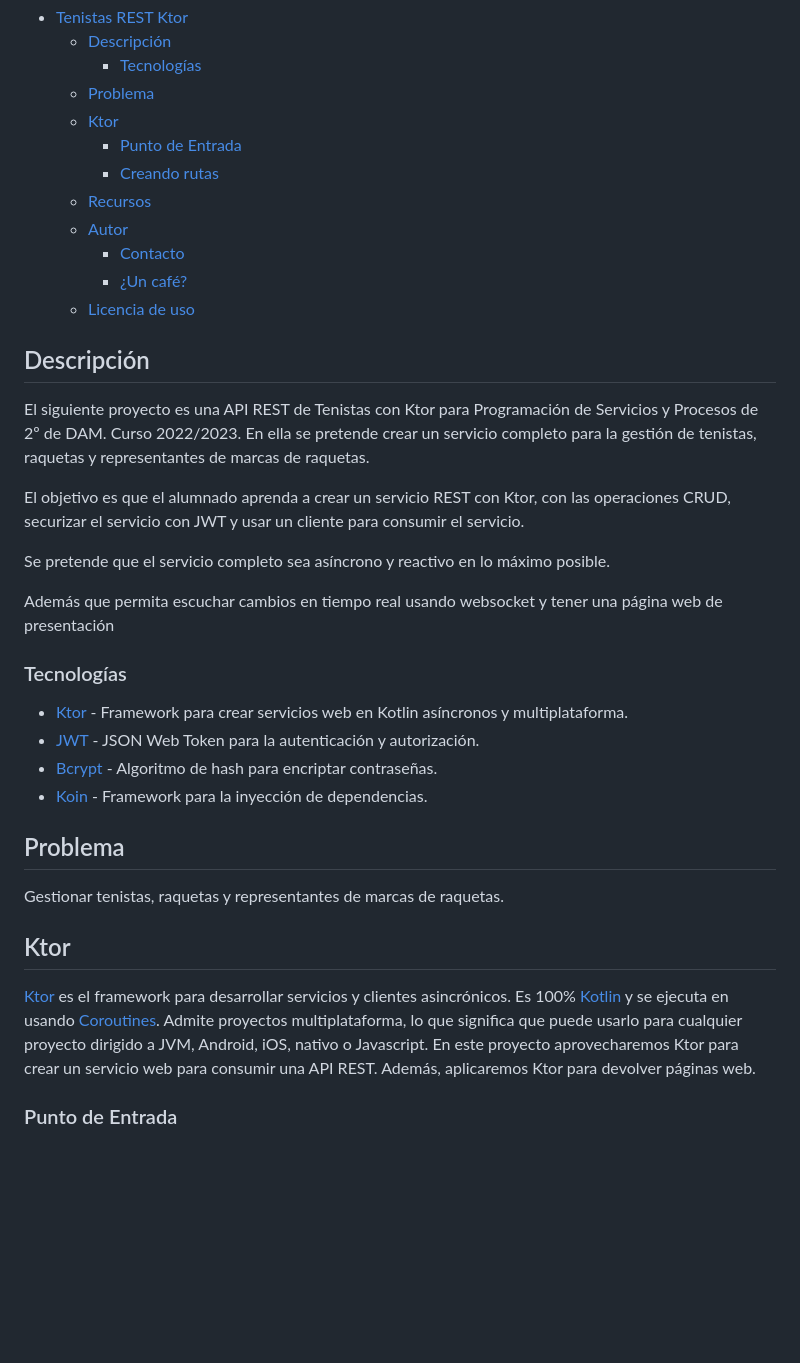
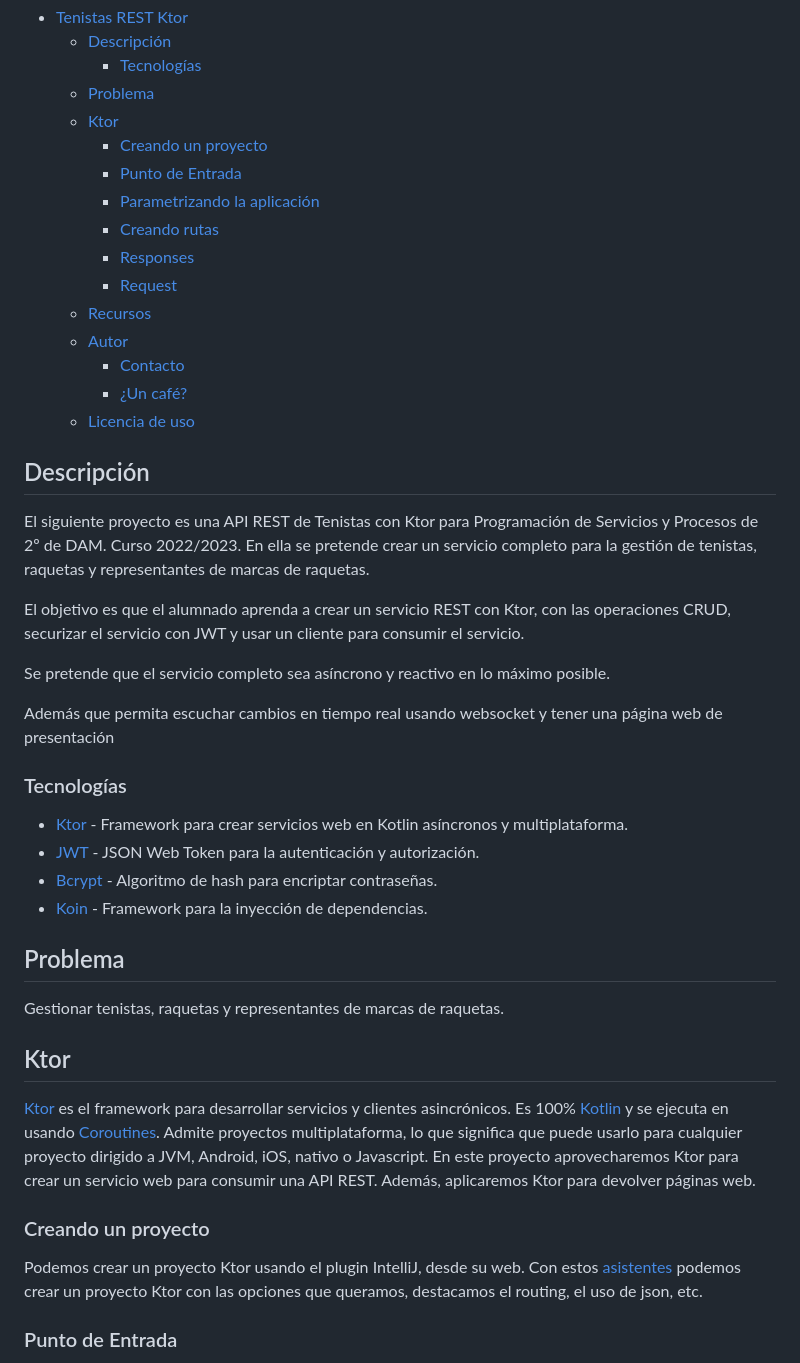
Before and after one commit to joseluisgs/tenistas-rest-ktor-2022-2023, a Markdown page: README.md, the part around one of its changes. GitHub-like rendering; blank space fills up the shorter version.

```diff
--- a/README.md
+++ b/README.md
@@ -13,8 +13,12 @@ Api REST de Tenistas con Ktor para Programación de Servicios y Procesos de 2º
     - [Tecnologías](#tecnologías)
   - [Problema](#problema)
   - [Ktor](#ktor)
+    - [Creando un proyecto](#creando-un-proyecto)
     - [Punto de Entrada](#punto-de-entrada)
+    - [Parametrizando la aplicación](#parametrizando-la-aplicación)
     - [Creando rutas](#creando-rutas)
+    - [Responses](#responses)
+    - [Request](#request)
   - [Recursos](#recursos)
   - [Autor](#autor)
     - [Contacto](#contacto)
@@ -22,25 +26,39 @@ Api REST de Tenistas con Ktor para Programación de Servicios y Procesos de 2º
   - [Licencia de uso](#licencia-de-uso)
 
 ## Descripción
-El siguiente proyecto es una API REST de Tenistas con Ktor para Programación de Servicios y Procesos de 2º de DAM. Curso 2022/2023. En ella se pretende crear un servicio completo para la gestión de tenistas, raquetas y representantes de marcas de raquetas.
 
-El objetivo es que el alumnado aprenda a crear un servicio REST con Ktor, con las operaciones CRUD, securizar el servicio con JWT y usar un cliente para consumir el servicio.
+El siguiente proyecto es una API REST de Tenistas con Ktor para Programación de Servicios y Procesos de 2º de DAM. Curso
+2022/2023. En ella se pretende crear un servicio completo para la gestión de tenistas, raquetas y representantes de
+marcas de raquetas.
+
+El objetivo es que el alumnado aprenda a crear un servicio REST con Ktor, con las operaciones CRUD, securizar el
+servicio con JWT y usar un cliente para consumir el servicio.
 
 Se pretende que el servicio completo sea asíncrono y reactivo en lo máximo posible.
 
 Además que permita escuchar cambios en tiempo real usando websocket y tener una página web de presentación
 
 ### Tecnologías
+
 - [Ktor](https://ktor.io/) - Framework para crear servicios web en Kotlin asíncronos y multiplataforma.
 - [JWT](https://jwt.io/) - JSON Web Token para la autenticación y autorización.
 - [Bcrypt](https://en.wikipedia.org/wiki/Bcrypt) - Algoritmo de hash para encriptar contraseñas.
 - [Koin](https://insert-koin.io/) - Framework para la inyección de dependencias.
 
 ## Problema
+
 Gestionar tenistas, raquetas y representantes de marcas de raquetas.
 
+## Ktor
 
-## Ktor
-[Ktor](https://ktor.io/) es el framework para desarrollar servicios y clientes asincrónicos. Es 100% [Kotlin](https://kotlinlang.org/) y se ejecuta en usando [Coroutines](https://kotlinlang.org/docs/coroutines-overview.html). Admite proyectos multiplataforma, lo que significa que puede usarlo para cualquier proyecto dirigido a JVM, Android, iOS, nativo o Javascript. En este proyecto aprovecharemos Ktor para crear un servicio web para consumir una API REST. Además, aplicaremos Ktor para devolver páginas web.
+[Ktor](https://ktor.io/) es el framework para desarrollar servicios y clientes asincrónicos. Es
+100% [Kotlin](https://kotlinlang.org/) y se ejecuta en
+usando [Coroutines](https://kotlinlang.org/docs/coroutines-overview.html). Admite proyectos multiplataforma, lo que
+significa que puede usarlo para cualquier proyecto dirigido a JVM, Android, iOS, nativo o Javascript. En este proyecto
+aprovecharemos Ktor para crear un servicio web para consumir una API REST. Además, aplicaremos Ktor para devolver
+páginas web.
+
+### Creando un proyecto
+Podemos crear un proyecto Ktor usando el plugin IntelliJ, desde su web. Con estos [asistentes](https://ktor.io/create/) podemos crear un proyecto Ktor con las opciones que queramos, destacamos el routing, el uso de json, etc.
 
 ### Punto de Entrada
```
Also changed, not shown: other parts of README.md (+97 -7 lines).
